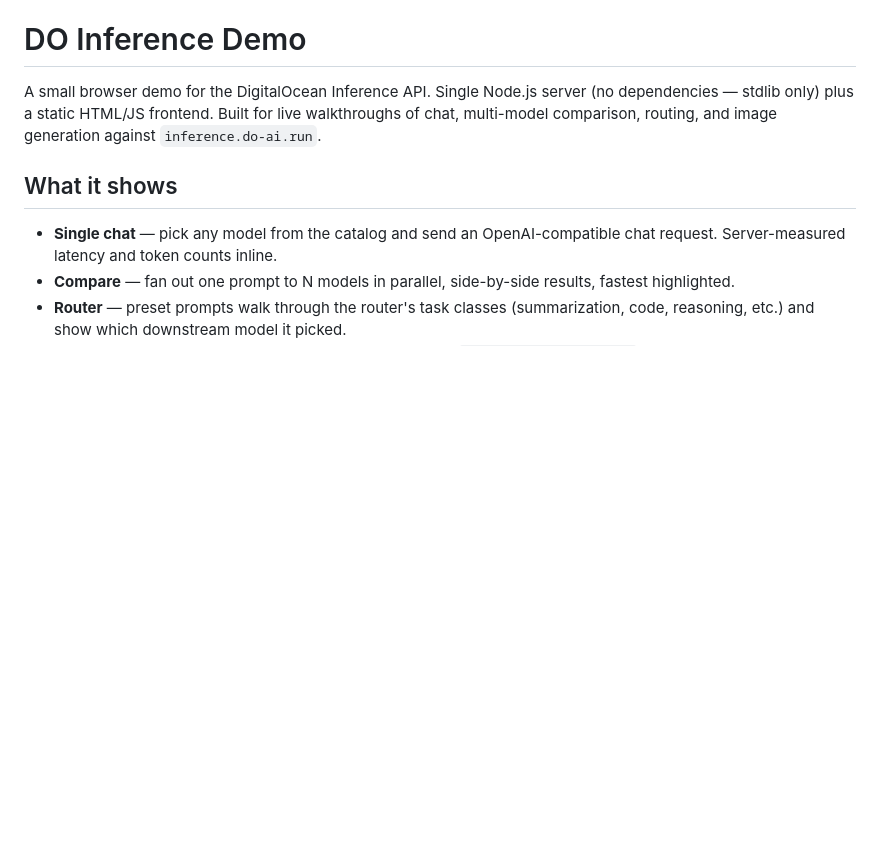
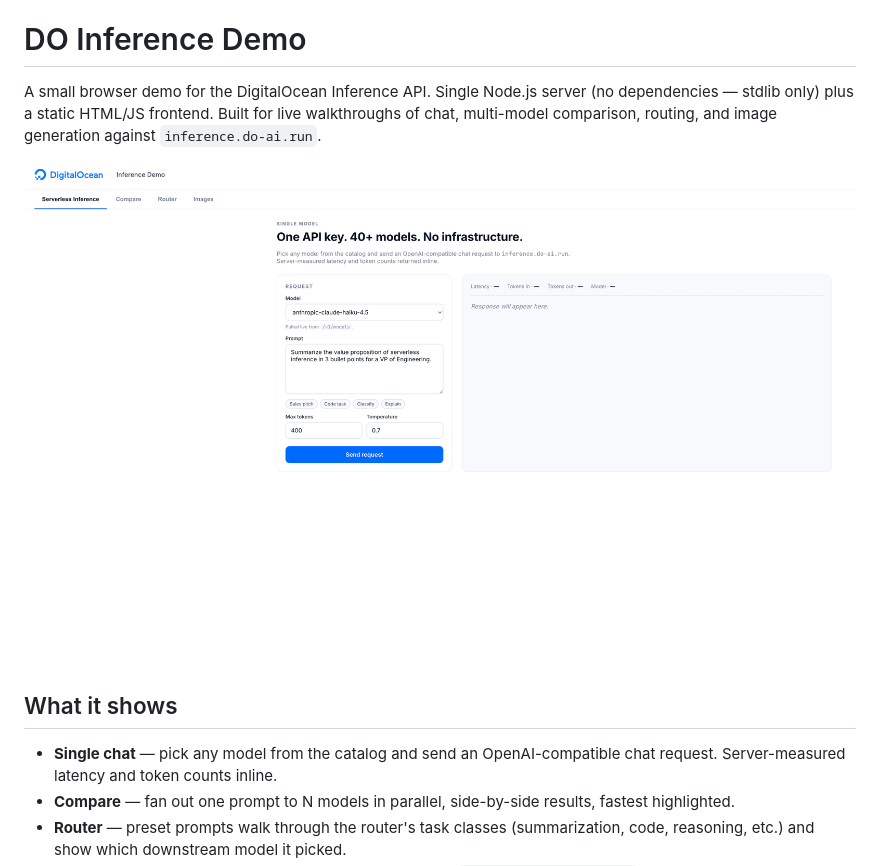
Before and after one commit to DO-Solutions/si-demo, a Markdown page: README.md, the part around the change. GitHub-like rendering; pictures changed too: docs/si-demo.png (added); blank space fills up the shorter version.

Commit message:
Add Serverless Inference tab screenshot to README

```diff
--- a/README.md
+++ b/README.md
@@ -1,6 +1,8 @@
 # DO Inference Demo
 
 A small browser demo for the DigitalOcean Inference API. Single Node.js server (no dependencies — stdlib only) plus a static HTML/JS frontend. Built for live walkthroughs of chat, multi-model comparison, routing, and image generation against `inference.do-ai.run`.
+
+![Serverless Inference tab](docs/si-demo.png)
 
 ## What it shows
 
```
